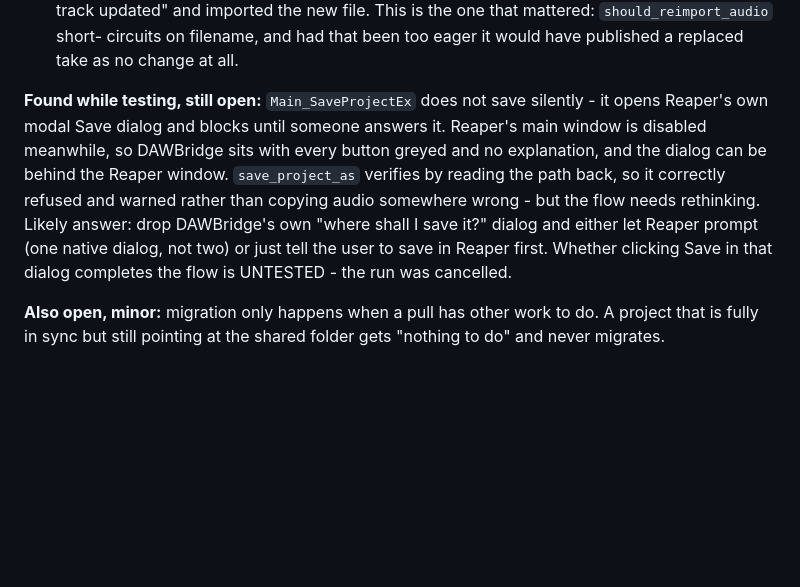
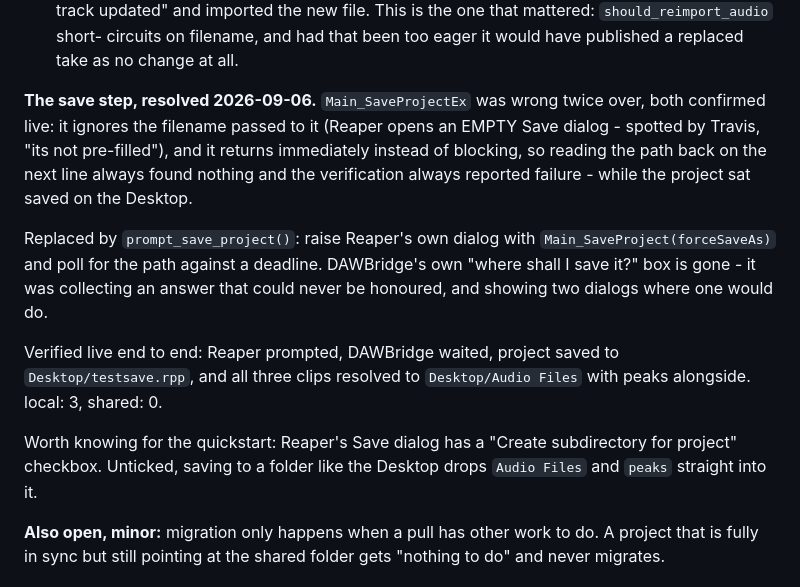
Before and after one commit to cobrawidner/DAWBridge, a Markdown page: docs/BACKLOG.md, the part around the change. GitHub-like rendering; blank space fills up the shorter version.

Commit message:
Record the save flow working end to end
Reaper prompted, DAWBridge waited, project saved, and all three clips
resolved to Audio Files beside it - local 3, shared 0. That closes the
last open question on local audio, including the save step that was
broken this morning.

Co-Authored-By: Claude Opus 5 <noreply@anthropic.com>

```diff
--- a/docs/BACKLOG.md
+++ b/docs/BACKLOG.md
@@ -289,17 +289,26 @@ scratch shared folder throughout; the real Dropbox folder was never touched.
   circuits on filename, and had that been too eager it would have
   published a replaced take as no change at all.
 
-**Found while testing, still open:** `Main_SaveProjectEx` does not save
-silently - it opens Reaper's own modal Save dialog and blocks until
-someone answers it. Reaper's main window is disabled meanwhile, so
-DAWBridge sits with every button greyed and no explanation, and the
-dialog can be behind the Reaper window. `save_project_as` verifies by
-reading the path back, so it correctly refused and warned rather than
-copying audio somewhere wrong - but the flow needs rethinking. Likely
-answer: drop DAWBridge's own "where shall I save it?" dialog and either
-let Reaper prompt (one native dialog, not two) or just tell the user to
-save in Reaper first. Whether clicking Save in that dialog completes the
-flow is UNTESTED - the run was cancelled.
+**The save step, resolved 2026-09-06.** `Main_SaveProjectEx` was wrong
+twice over, both confirmed live: it ignores the filename passed to it
+(Reaper opens an EMPTY Save dialog - spotted by Travis, "its not
+pre-filled"), and it returns immediately instead of blocking, so reading
+the path back on the next line always found nothing and the verification
+always reported failure - while the project sat saved on the Desktop.
+
+Replaced by `prompt_save_project()`: raise Reaper's own dialog with
+`Main_SaveProject(forceSaveAs)` and poll for the path against a
+deadline. DAWBridge's own "where shall I save it?" box is gone - it was
+collecting an answer that could never be honoured, and showing two
+dialogs where one would do.
+
+Verified live end to end: Reaper prompted, DAWBridge waited, project
+saved to `Desktop/testsave.rpp`, and all three clips resolved to
+`Desktop/Audio Files` with peaks alongside. local: 3, shared: 0.
+
+Worth knowing for the quickstart: Reaper's Save dialog has a "Create
+subdirectory for project" checkbox. Unticked, saving to a folder like
+the Desktop drops `Audio Files` and `peaks` straight into it.
 
 **Also open, minor:** migration only happens when a pull has other work
 to do. A project that is fully in sync but still pointing at the shared
```
